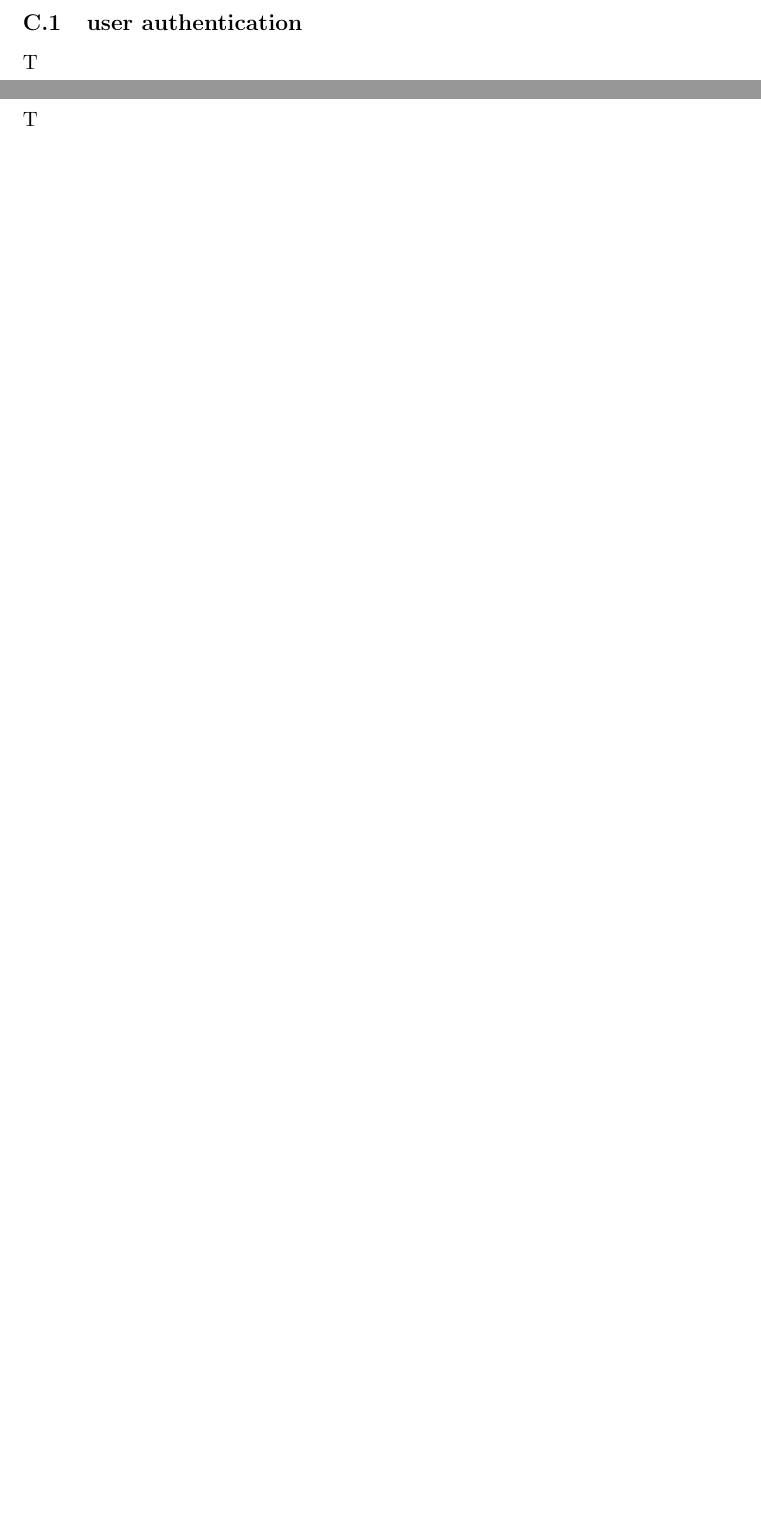
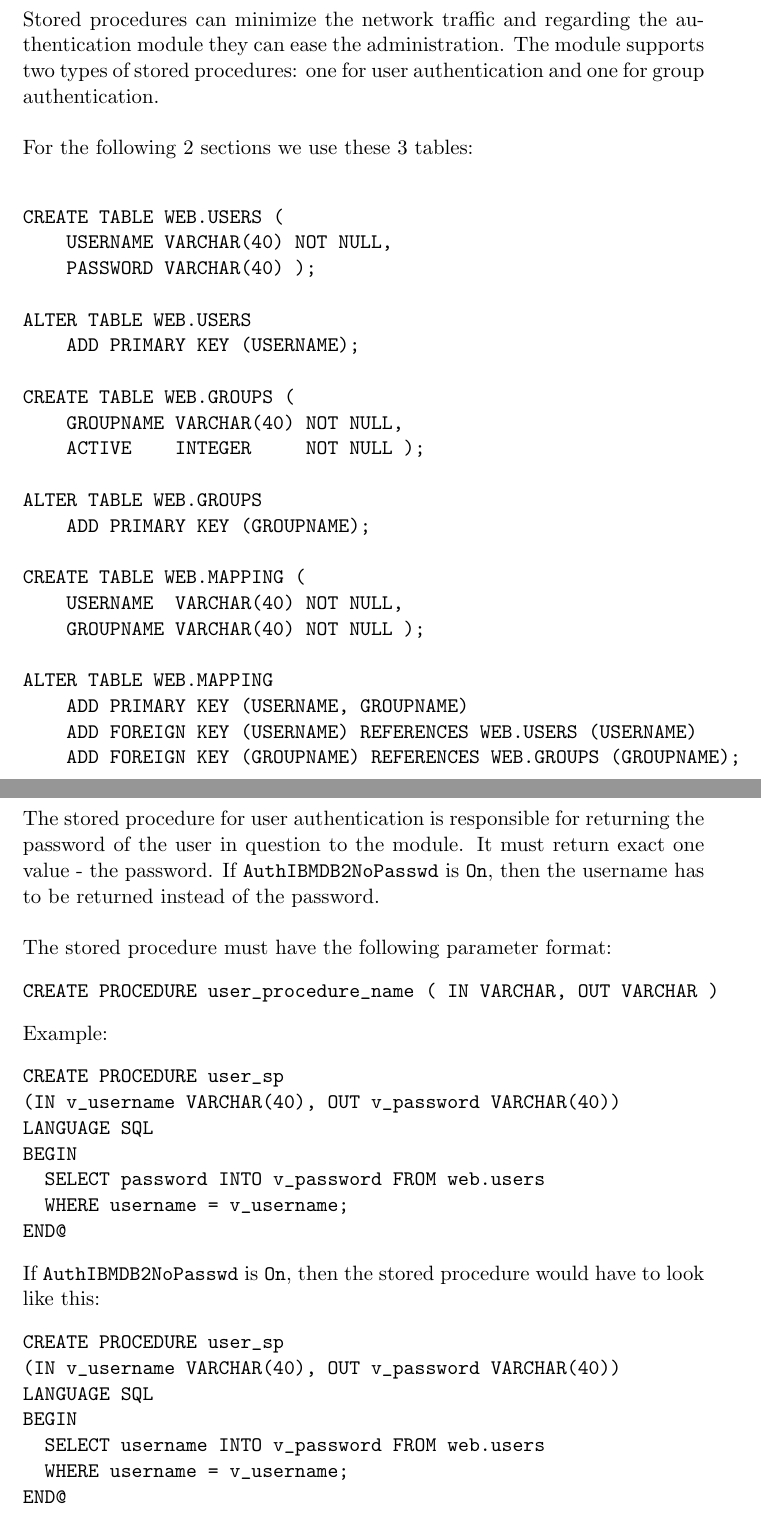
Before and after one commit to tessus/documentation, a LaTeX paper (documentation.tex): two parts of pages 22 and 23 of 23 before the commit and two parts of pages 22 and 23 of 24 after it, joined at a grey line, cut at the place of the change, the shorter picture padded with empty space. Compiled offline with pdfLaTeX.

Commit message:
added documentation for stored procedure support

```diff
--- a/documentation.tex
+++ b/documentation.tex
@@ -620,10 +620,63 @@ Examples:
 \newpage
 \hypertarget{hsps}{}
 \section{Stored Procedure Support} \label{sp}
+Stored procedures can minimize the network traffic and regarding the authentication module they can ease the administration. The module supports two types of stored procedures: one for user authentication and one for group authentication.\\
+\\
+For the following 2 sections we use these 3 tables:
+\\
+\begin{verbatim}
+CREATE TABLE WEB.USERS (
+    USERNAME VARCHAR(40) NOT NULL,
+    PASSWORD VARCHAR(40) );
+
+ALTER TABLE WEB.USERS
+    ADD PRIMARY KEY (USERNAME);
+
+CREATE TABLE WEB.GROUPS (
+    GROUPNAME VARCHAR(40) NOT NULL,
+    ACTIVE    INTEGER     NOT NULL );
+
+ALTER TABLE WEB.GROUPS
+    ADD PRIMARY KEY (GROUPNAME);
+
+CREATE TABLE WEB.MAPPING (
+    USERNAME  VARCHAR(40) NOT NULL,
+    GROUPNAME VARCHAR(40) NOT NULL );
+
+ALTER TABLE WEB.MAPPING
+    ADD PRIMARY KEY (USERNAME, GROUPNAME)
+    ADD FOREIGN KEY (USERNAME) REFERENCES WEB.USERS (USERNAME)
+    ADD FOREIGN KEY (GROUPNAME) REFERENCES WEB.GROUPS (GROUPNAME);
+\end{verbatim}
+\newpage
 \hypertarget{husersp}{}
 \subsection{user authentication} \label{usersp}
-T
+The stored procedure for user authentication is responsible for returning the password of the user in question to the module. It must return exact one value - the password. If {\tt AuthIBMDB2NoPasswd} is {\tt On}, then the username has to be returned instead of the password.\\
+\\
+The stored procedure must have the following parameter format:
+\begin{verbatim}
+CREATE PROCEDURE user_procedure_name ( IN VARCHAR, OUT VARCHAR )
+\end{verbatim}
+Example:
+\begin{verbatim}
+CREATE PROCEDURE user_sp
+(IN v_username VARCHAR(40), OUT v_password VARCHAR(40))
+LANGUAGE SQL
+BEGIN
+  SELECT password INTO v_password FROM web.users
+  WHERE username = v_username;
+END@
+\end{verbatim}
+If {\tt AuthIBMDB2NoPasswd} is {\tt On}, then the stored procedure would have to look like this:
+\begin{verbatim}
+CREATE PROCEDURE user_sp
+(IN v_username VARCHAR(40), OUT v_password VARCHAR(40))
+LANGUAGE SQL
+BEGIN
+  SELECT username INTO v_password FROM web.users
+  WHERE username = v_username;
+END@
+\end{verbatim}
 \newpage
 \hypertarget{hgroupsp}{}
 \subsection{group authentication} \label{groupsp}
-T
```
Also changed, not shown: documentation.tex (22 more changed lines).
